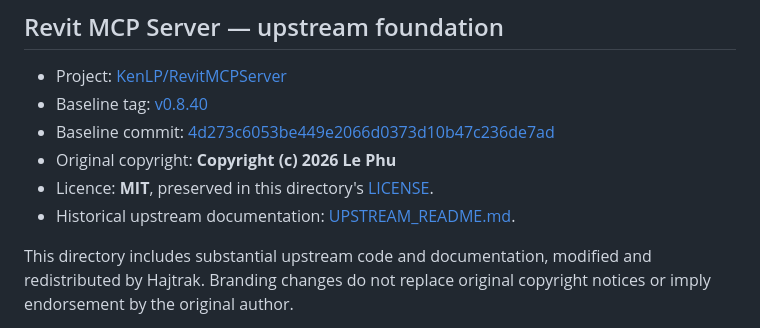
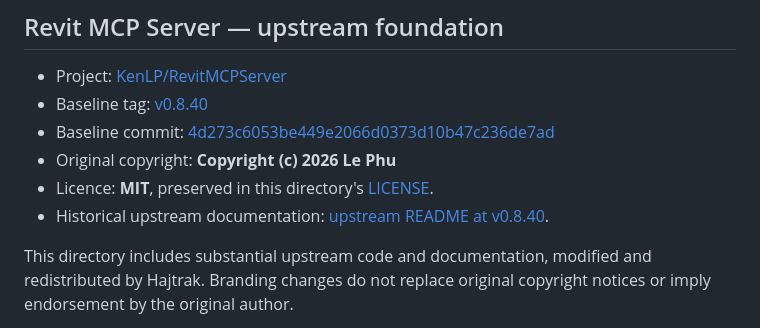
Before and after one commit to Hajtrak/Tools, a Markdown page: Hajtrak-Revit-MCP/THIRD_PARTY_NOTICES.md, the part around the change. Drawn GitHub-style.

Commit message:
Repair upstream attribution link after README cleanup

```diff
--- a/Hajtrak-Revit-MCP/THIRD_PARTY_NOTICES.md
+++ b/Hajtrak-Revit-MCP/THIRD_PARTY_NOTICES.md
@@ -7,7 +7,7 @@
 - Baseline commit: [4d273c6053be449e2066d0373d10b47c236de7ad](https://github.com/KenLP/RevitMCPServer/commit/4d273c6053be449e2066d0373d10b47c236de7ad)
 - Original copyright: **Copyright (c) 2026 Le Phu**
 - Licence: **MIT**, preserved in this directory's [LICENSE](LICENSE).
-- Historical upstream documentation: [UPSTREAM_README.md](docs/UPSTREAM_README.md).
+- Historical upstream documentation: [upstream README at v0.8.40](https://github.com/KenLP/RevitMCPServer/blob/v0.8.40/README.md).
 
 This directory includes substantial upstream code and documentation, modified and redistributed by Hajtrak. Branding changes do not replace original copyright notices or imply endorsement by the original author.
 
```
